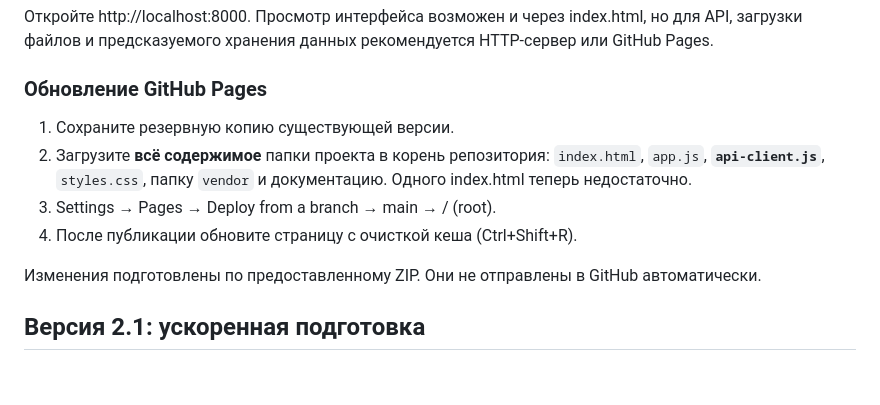
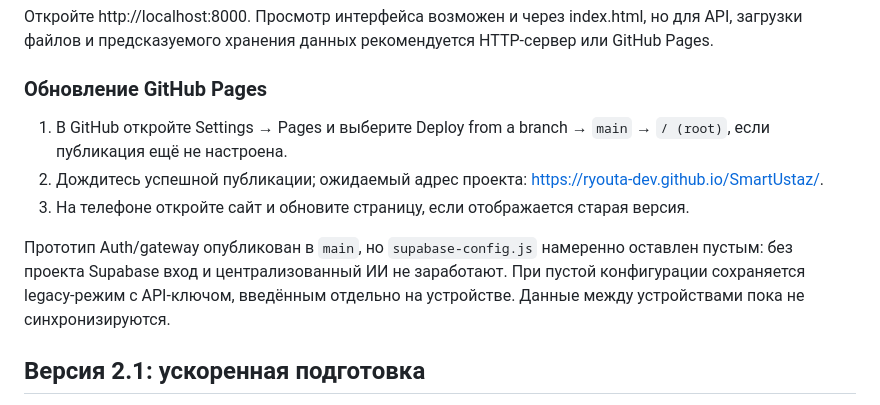
Before and after one commit to ryouta-dev/SmartUstaz, a Markdown page: README.md, the part around the change. Rendered like a GitHub page; blank space fills up the shorter version.

Commit message:
docs: clarify GitHub Pages mobile testing

```diff
--- a/README.md
+++ b/README.md
@@ -14,12 +14,11 @@ python3 -m http.server 8000
 
 ### Обновление GitHub Pages
 
-1. Сохраните резервную копию существующей версии.
-2. Загрузите **всё содержимое** папки проекта в корень репозитория: `index.html`, `app.js`, **`api-client.js`**, `styles.css`, папку `vendor` и документацию. Одного index.html теперь недостаточно.
-3. Settings → Pages → Deploy from a branch → main → / (root).
-4. После публикации обновите страницу с очисткой кеша (Ctrl+Shift+R).
+1. В GitHub откройте Settings → Pages и выберите Deploy from a branch → `main` → `/ (root)`, если публикация ещё не настроена.
+2. Дождитесь успешной публикации; ожидаемый адрес проекта: https://ryouta-dev.github.io/SmartUstaz/.
+3. На телефоне откройте сайт и обновите страницу, если отображается старая версия.
 
-Изменения подготовлены по предоставленному ZIP. Они не отправлены в GitHub автоматически.
+Прототип Auth/gateway опубликован в `main`, но `supabase-config.js` намеренно оставлен пустым: без проекта Supabase вход и централизованный ИИ не заработают. При пустой конфигурации сохраняется legacy-режим с API-ключом, введённым отдельно на устройстве. Данные между устройствами пока не синхронизируются.
 
 ## Версия 2.1: ускоренная подготовка
 
```
Also changed, not shown: plan.md (+1 -1 lines).
